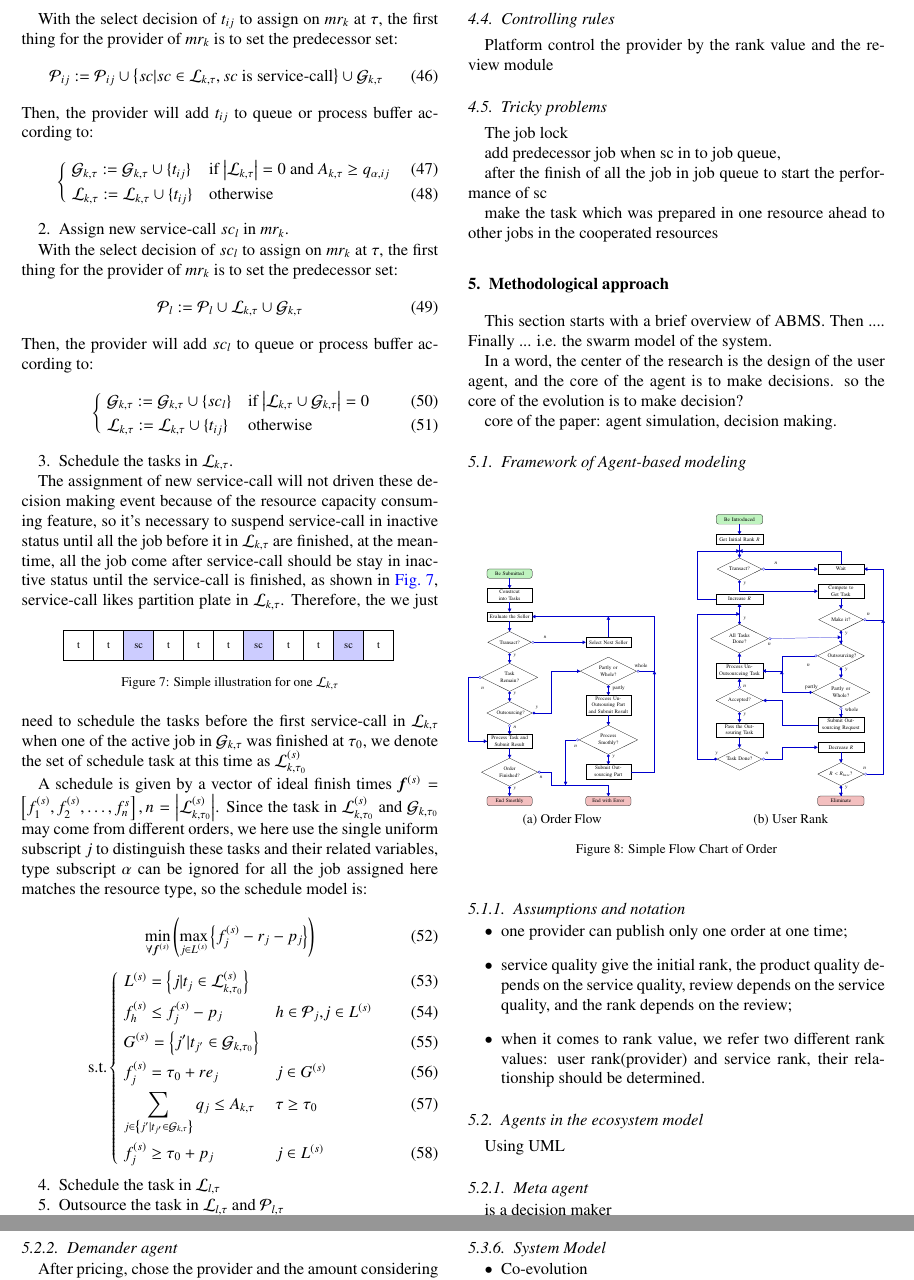
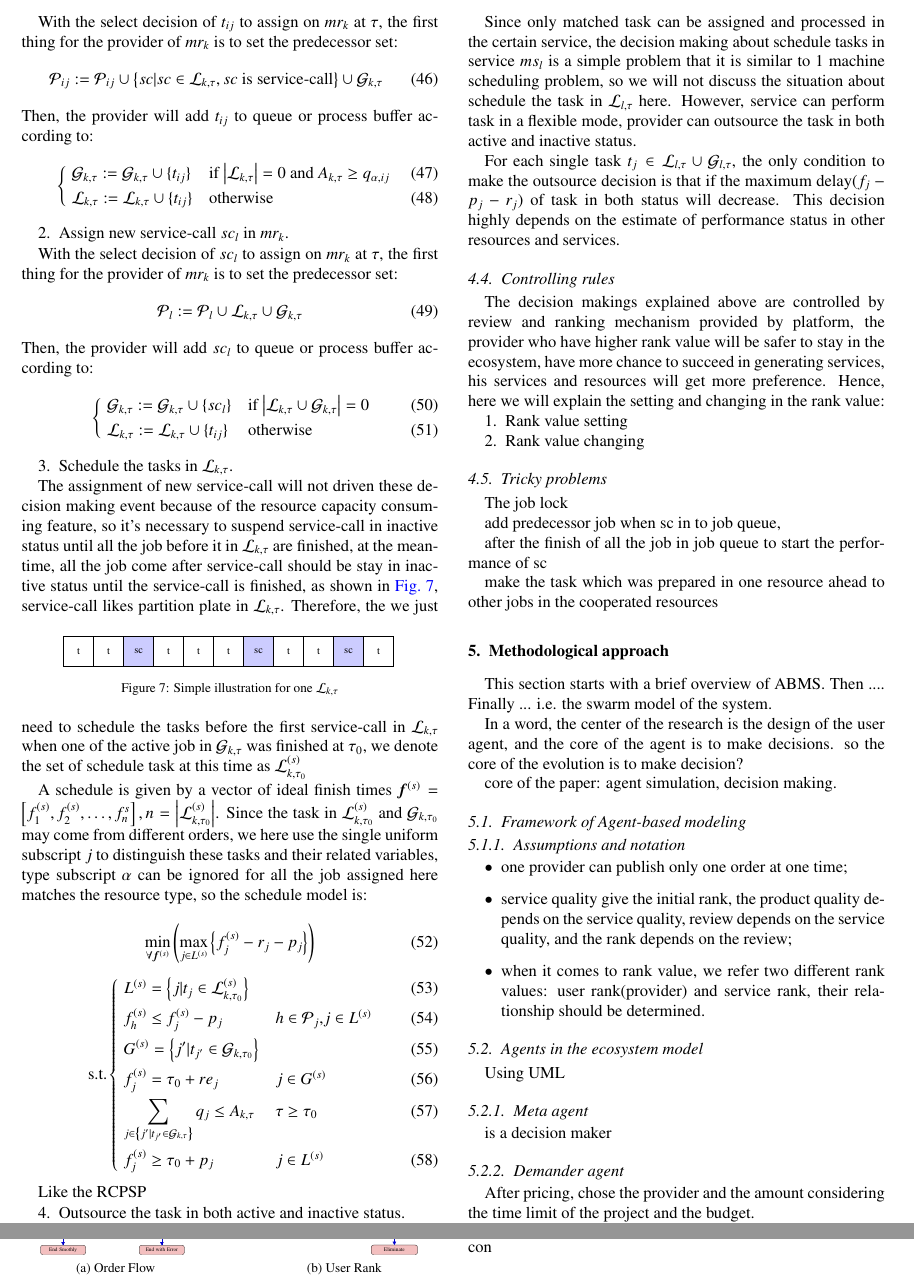
Before and after one commit to skychan/Eco-Model, a LaTeX paper (Eco-Model.tex, which reads design.tex): two parts of pages 7 and 8 of 10, joined at a grey line, cut so that both start at the same text. Compiled offline with pdfLaTeX.

Commit message:
start to design the rank and reviw

```diff
--- a/design.tex
+++ b/design.tex
@@ -298,26 +298,35 @@ f^{(s)}_h \le f_j^{(s)} - p_j & $h\in\mathcal{P}_j$,$j\in L^{(s)}$\\
 G^{(s)} = \left\{j' | t_{j'}\in \mathcal{G}_{k,\tau_0}\right\} & \\
 f^{(s)}_j =  \tau_0 + re_j & $j\in G^{(s)}$ \\
 \sum_{j\in\left\{  j' |t_{j'} \in\mathcal{G}_{k,\tau}\right\}} q_j \le A_{k,\tau}& $\tau \ge \tau_0$ \\
-% \bm{f}^{(s)} = \left[f_1^{(s)}, f_2^{(s)},\dots,f^{s}_{\abs{\mathcal{L}^{(s)}_{k,\tau_0}}}\right] & \\
 f^{(s)}_j \ge \tau_0 + p_j & $j\in L^{(s)}$
 \end{numcases}
-\resume{asparaenum}
-\item Schedule the task in $\mathcal{L}_{l,\tau}$
-\suspend{asparaenum}
 
+Like the RCPSP
 
 
 \resume{asparaenum}
-\item Outsource the task in $\mathcal{L}_{l,
-\tau}$ and $\mathcal{P}_{l,\tau}$
+\item Outsource the task in both active and inactive status.
 \end{asparaenum}
 
+Since only matched task can be assigned and processed in the certain service, the decision making about schedule tasks in service $ms_l$ is a simple problem that it is similar to 1 machine scheduling problem, so we will not discuss the situation about schedule the task in $\mathcal{L}_{l,\tau}$ here. However, service can perform task in a flexible mode, provider can outsource the task in both active and inactive status.
+
+For each single task $t_j\in\mathcal{L}_{l,\tau}\cup\mathcal{G}_{l,\tau}$, the only condition to make the outsource decision is that if the maximum delay($f_j-p_j-r_j$) of task in both status will decrease. This decision highly depends on the estimate of performance status in other resources and services.
 
 % subsection operation_mode (end)
 
 \subsection{Controlling rules} % (fold)
 \label{sub:controlling_rules}
-Platform control the provider by the rank value and the review module
+The decision makings explained above are controlled by review and ranking mechanism provided by platform, the provider who have higher rank value will be safer to stay in the ecosystem, have more chance to succeed in generating services, his services and resources will get more preference. Hence, here we will explain the setting and changing in the rank value:
+\begin{asparaenum}
+\item Rank value setting
+\suspend{asparaenum}
+
+
+\resume{asparaenum}
+\item Rank value changing
+\end{asparaenum}
+
+
 % subsection controlling_rules (end)
 
 \subsection{Tricky problems} % (fold)
```
